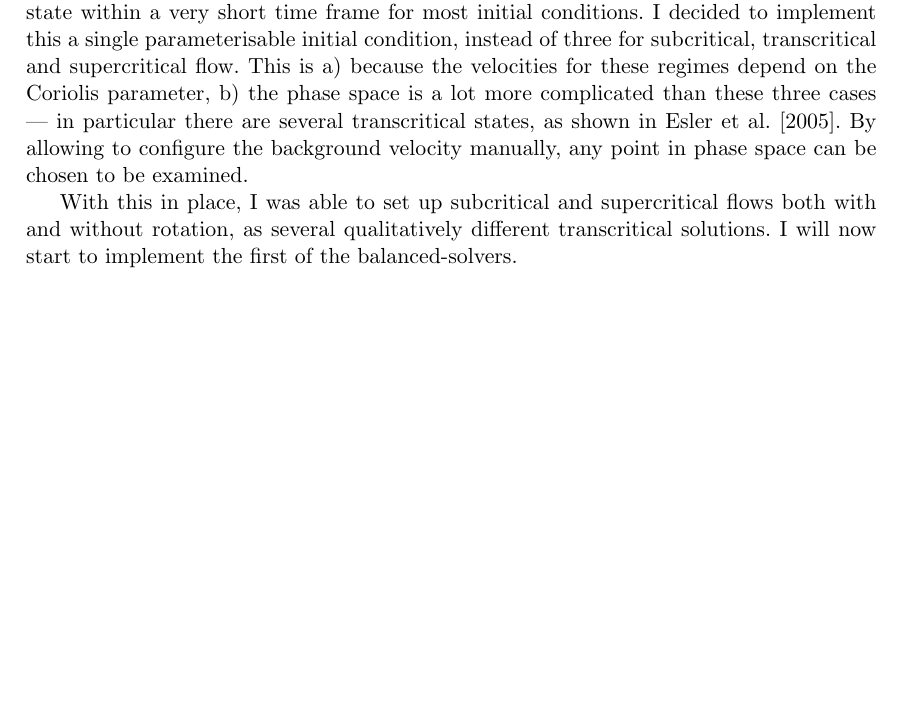
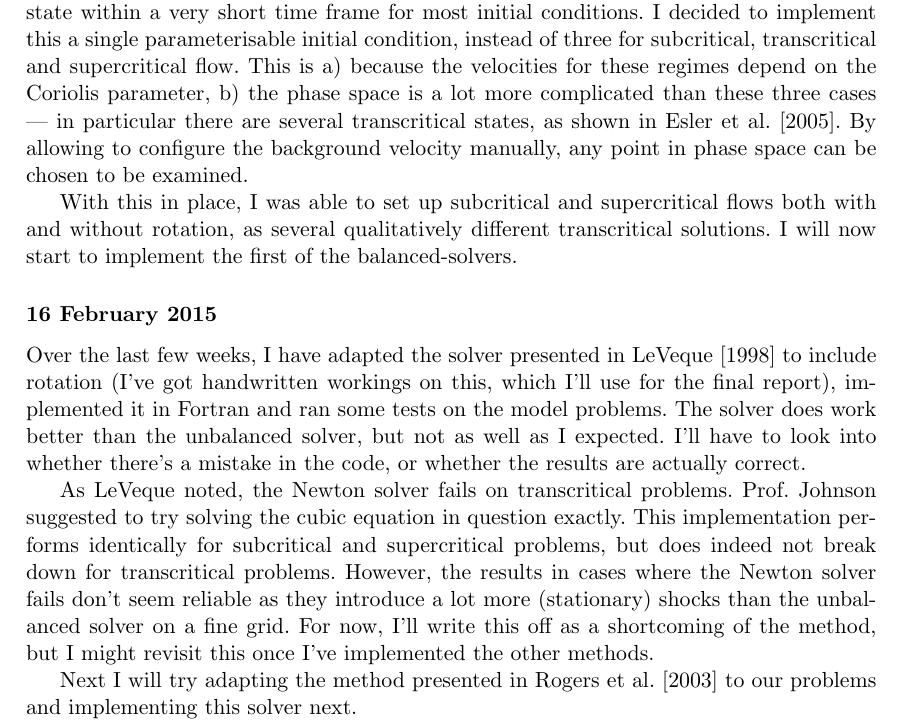
Before and after one commit to m-ender/PHASM201, a LaTeX document (logbook/logbook.tex): part of page 5 of 7, cut so that both start at the same text, the shorter picture padded with empty space. Compiled offline with pdfLaTeX.

Commit message:
Update logbook

```diff
--- a/logbook/logbook.tex
+++ b/logbook/logbook.tex
@@ -142,6 +142,14 @@ This did indeed solve the problem, such that now the domain settles into a stead
 
 With this in place, I was able to set up subcritical and supercritical flows both with and without rotation, as several qualitatively different transcritical solutions. I will now start to implement the first of the balanced-solvers.
 
+\subsubsection*{16 February 2015}
+
+Over the last few weeks, I have adapted the solver presented in \citet{leveque1998balancing} to include rotation (I've got handwritten workings on this, which I'll use for the final report), implemented it in Fortran and ran some tests on the model problems. The solver does work better than the unbalanced solver, but not as well as I expected. I'll have to look into whether there's a mistake in the code, or whether the results are actually correct.
+
+As LeVeque noted, the Newton solver fails on transcritical problems. Prof. Johnson suggested to try solving the cubic equation in question exactly. This implementation performs identically for subcritical and supercritical problems, but does indeed not break down for transcritical problems. However, the results in cases where the Newton solver fails don't seem reliable as they introduce a lot more (stationary) shocks than the unbalanced solver on a fine grid. For now, I'll write this off as a shortcoming of the method, but I might revisit this once I've implemented the other methods.
+
+Next I will try adapting the method presented in \citet{rogers2003mathematical} to our problems and implementing this solver next.
+
 \addcontentsline{toc}{chapter}{Bibliography}
 \bibliographystyle{plainnat}
 \bibliography{../common/bibliography}
```
Also changed, not shown: logbook/logbook.pdf.
